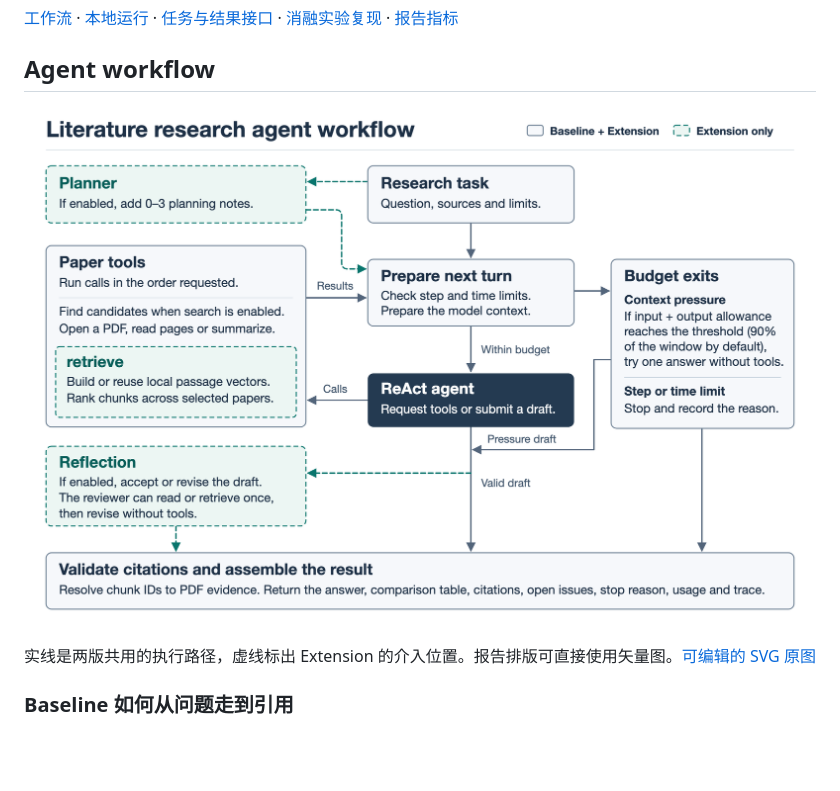
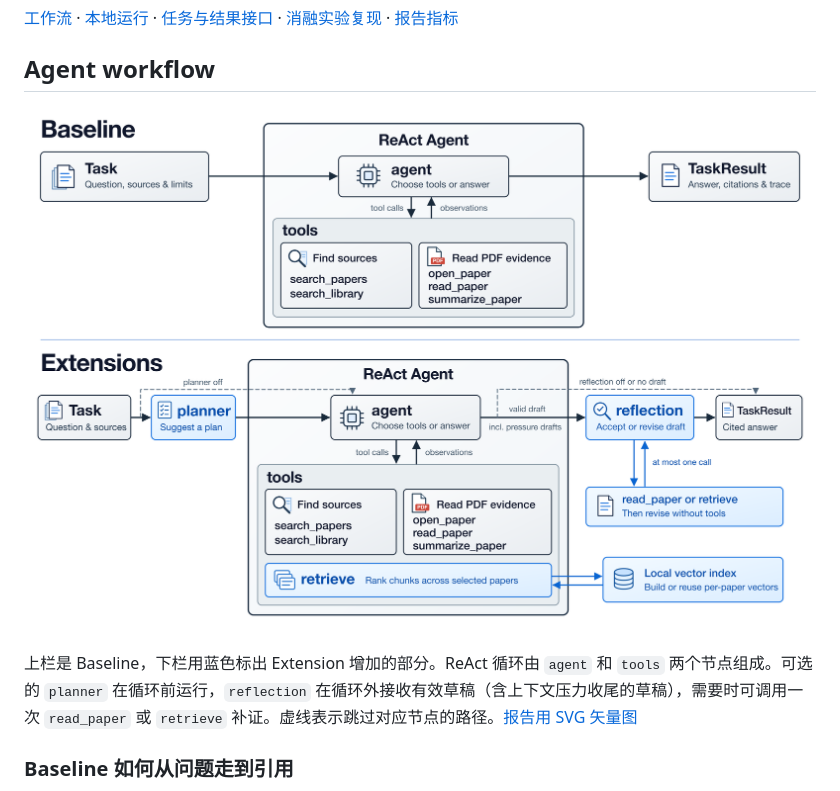
Before and after one commit to YuJian-63/ACS_Project-Literature-Research-Agent-Assistant, a Markdown page: agent/README.md, the part around the change. Drawn GitHub-style; pictures changed too: agent/workflow.png; blank space fills up the shorter version.

Commit message:
docs: redraw the research workflow with current graph and tool names

```diff
--- a/agent/README.md
+++ b/agent/README.md
@@ -8,7 +8,7 @@ Agent 根据研究问题选择论文、读取 PDF，并把答案中的论断关
 
 ![Baseline 研究循环与 Extension 的规划、段落检索和草稿核对路径](workflow.png)
 
-实线是两版共用的执行路径，虚线标出 Extension 的介入位置。报告排版可直接使用矢量图。[可编辑的 SVG 原图](workflow.svg)
+上栏是 Baseline，下栏用蓝色标出 Extension 增加的部分。ReAct 循环由 `agent` 和 `tools` 两个节点组成。可选的 `planner` 在循环前运行，`reflection` 在循环外接收有效草稿（含上下文压力收尾的草稿），需要时可调用一次 `read_paper` 或 `retrieve` 补证。虚线表示跳过对应节点的路径。[报告用 SVG 矢量图](workflow.svg)
 
 ### Baseline 如何从问题走到引用
 
```
Also changed, not shown: 1 other file.
